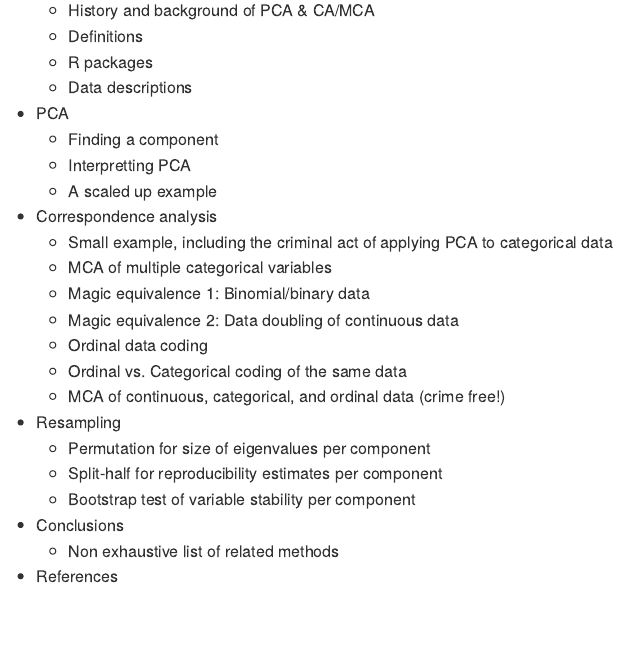
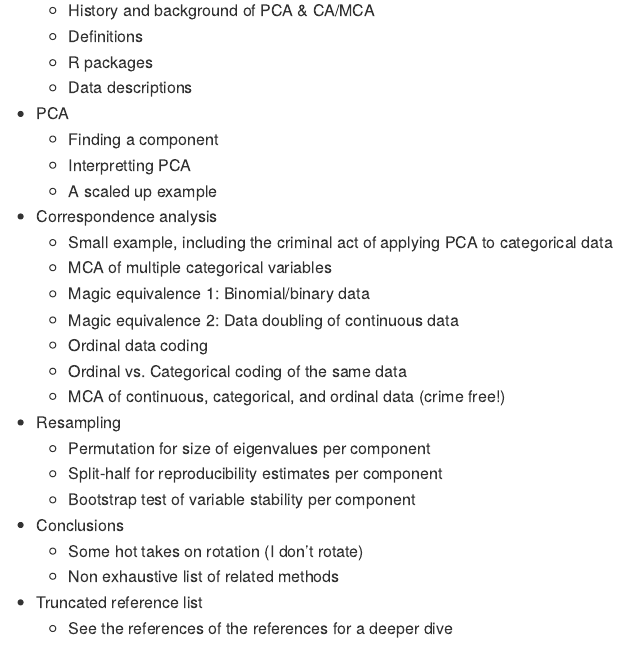
Before and after one commit to derekbeaton/Workshops, an R Markdown document (RTC/PCA_MCA_Resampling/README.Rmd): the page in a window 1100 px wide, from 1280 px down. Rendered offline with R 4.5, knitr and Pandoc, with nearby package versions.

Commit message:
slight update in github
Rstudio is throw stack trace errors and I have no idea why

```diff
--- a/RTC/PCA_MCA_Resampling/README.Rmd
+++ b/RTC/PCA_MCA_Resampling/README.Rmd
@@ -62,5 +62,7 @@ Slides are available in /Rmd/. An overview of the presentation is:
   + Split-half for reproducibility estimates per component
   + Bootstrap test of variable stability per component
 * Conclusions
+  + Some hot takes on rotation (I don't rotate)
   + Non exhaustive list of related methods
-* References
+* Truncated reference list
+  + See the references of the references for a deeper dive
```
